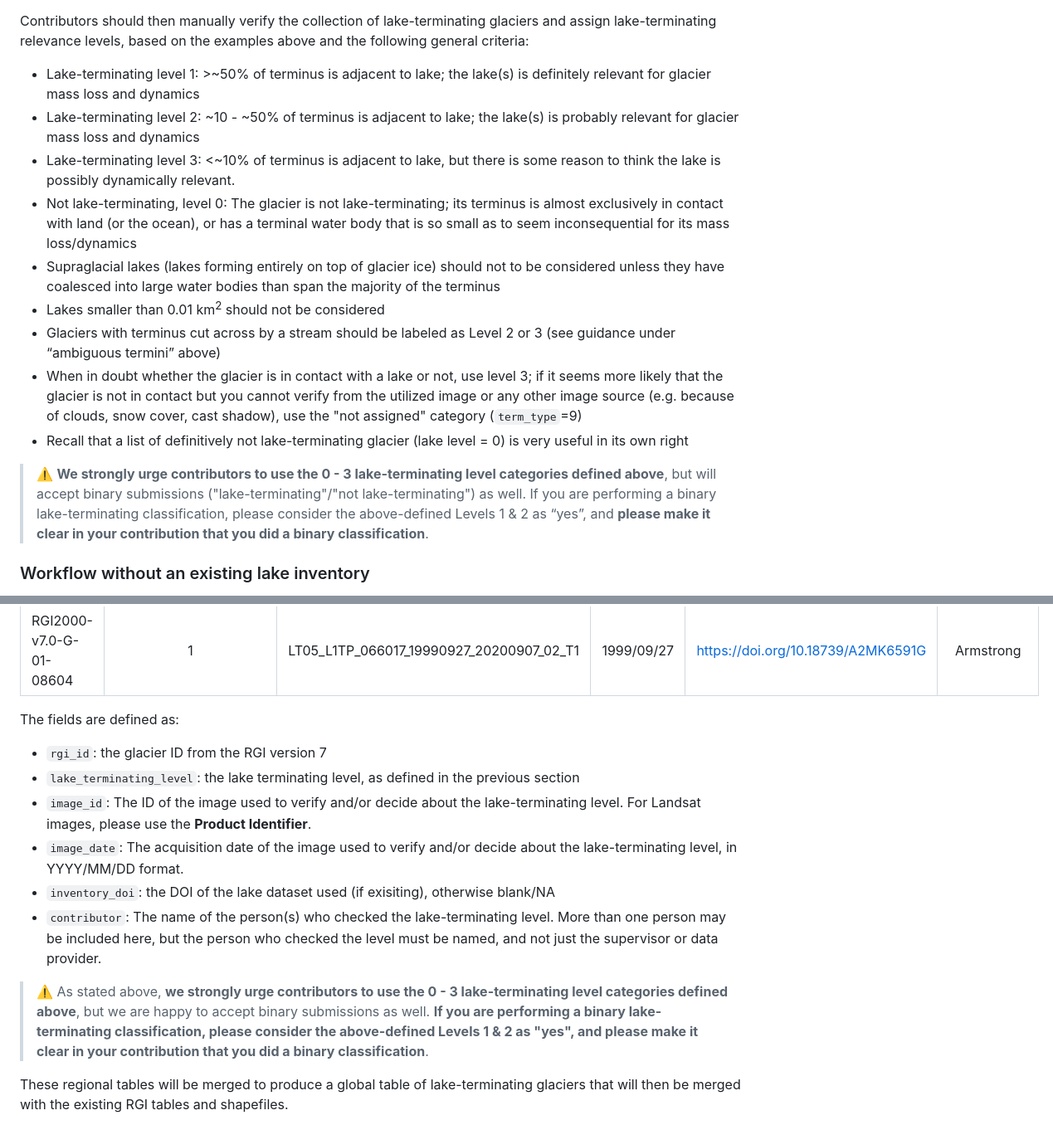
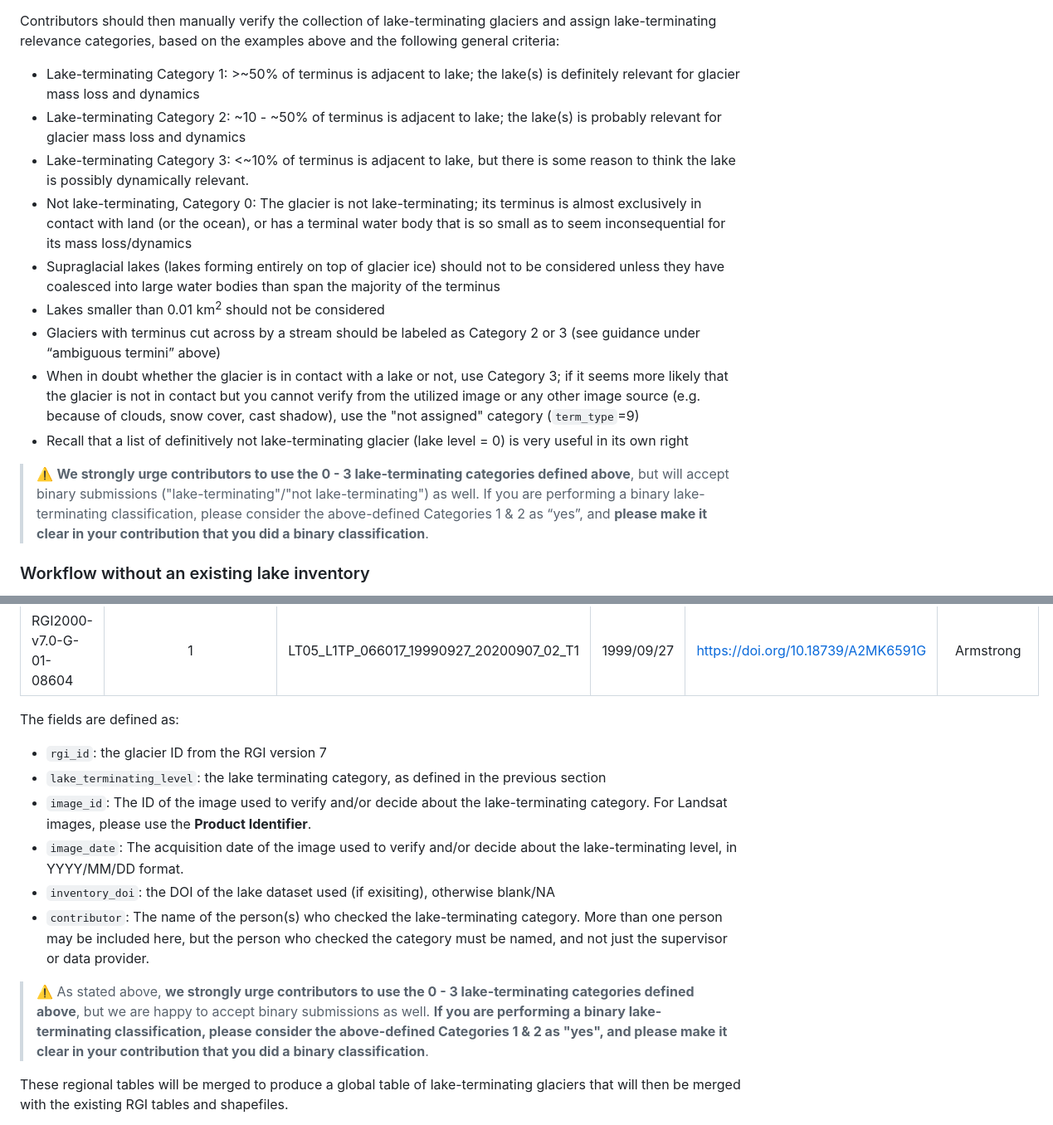
Before and after one commit to GLIMS-RGI/lake_terminating, a Markdown page: README.md, 2 parts joined by grey strips. Shown at 83% size. GitHub-like rendering.

Commit message:
update terminology from 'level' to 'category'

```diff
--- a/README.md
+++ b/README.md
@@ -169,29 +169,29 @@ The general workflow implemented in the script is:
    the join a `term_type` of 2 ("Lake-terminating").
 
 Contributors should then manually verify the collection of lake-terminating glaciers and assign lake-terminating relevance
-levels, based on the examples above and the following general criteria:
+categories, based on the examples above and the following general criteria:
 
-- Lake-terminating level 1: >~50% of terminus is adjacent to lake; the lake(s) is definitely relevant for glacier mass
+- Lake-terminating Category 1: >~50% of terminus is adjacent to lake; the lake(s) is definitely relevant for glacier mass
   loss and dynamics
-- Lake-terminating level 2: ~10 - ~50% of terminus is adjacent to lake; the lake(s) is probably relevant for glacier
+- Lake-terminating Category 2: ~10 - ~50% of terminus is adjacent to lake; the lake(s) is probably relevant for glacier
   mass loss and dynamics
-- Lake-terminating level 3: <~10% of terminus is adjacent to lake, but there is some reason to think the lake is
+- Lake-terminating Category 3: <~10% of terminus is adjacent to lake, but there is some reason to think the lake is
   possibly dynamically relevant.
-- Not lake-terminating, level 0: The glacier is not lake-terminating; its terminus is almost exclusively in contact with
+- Not lake-terminating, Category 0: The glacier is not lake-terminating; its terminus is almost exclusively in contact with
   land (or the ocean), or has a terminal water body that is so small as to seem inconsequential for its mass loss/dynamics
 - Supraglacial lakes (lakes forming entirely on top of glacier ice) should not to be considered unless they have coalesced
   into large water bodies than span the majority of the terminus
 - Lakes smaller than 0.01 km<sup>2</sup> should not be considered
-- Glaciers with terminus cut across by a stream should be labeled as Level 2 or 3 (see guidance under “ambiguous termini”
+- Glaciers with terminus cut across by a stream should be labeled as Category 2 or 3 (see guidance under “ambiguous termini”
   above)
-- When in doubt whether the glacier is in contact with a lake or not, use level 3; if it seems more likely that the
+- When in doubt whether the glacier is in contact with a lake or not, use Category 3; if it seems more likely that the
   glacier is not in contact but you cannot verify from the utilized image or any other image source (e.g. because of
   clouds, snow cover, cast shadow), use the "not assigned" category (`term_type`=9)
 - Recall that a list of definitively not lake-terminating glacier (lake level = 0) is very useful in its own right
 
-> :warning: **We strongly urge contributors to use the 0 - 3 lake-terminating level categories defined above**, but will accept
+> :warning: **We strongly urge contributors to use the 0 - 3 lake-terminating categories defined above**, but will accept
 binary submissions ("lake-terminating"/"not lake-terminating") as well. If you are performing a binary lake-terminating
-classification, please consider the above-defined Levels 1 & 2 as “yes”, and
+classification, please consider the above-defined Categories 1 & 2 as “yes”, and
 **please make it clear in your contribution that you did a binary classification**.
 
 ### Workflow without an existing lake inventory
@@ -214,18 +214,18 @@ The contributors to the lake inventory should provide a csv file with the follow
 The fields are defined as:
 
 - `rgi_id`: the glacier ID from the RGI version 7
-- `lake_terminating_level`: the lake terminating level, as defined in the previous section
-- `image_id`: The ID of the image used to verify and/or decide about the lake-terminating level. For Landsat images,
+- `lake_terminating_level`: the lake terminating category, as defined in the previous section
+- `image_id`: The ID of the image used to verify and/or decide about the lake-terminating category. For Landsat images,
   please use the **Product Identifier**.
 - `image_date`: The acquisition date of the image used to verify and/or decide about the lake-terminating level, in
   YYYY/MM/DD format.
 - `inventory_doi`: the DOI of the lake dataset used (if exisiting), otherwise blank/NA
-- `contributor`: The name of the person(s) who checked the lake-terminating level. More than one person may be included
-  here, but the person who checked the level must be named, and not just the supervisor or data provider.
+- `contributor`: The name of the person(s) who checked the lake-terminating category. More than one person may be included
+  here, but the person who checked the category must be named, and not just the supervisor or data provider.
 
-> :warning: As stated above, **we strongly urge contributors to use the 0 - 3 lake-terminating level categories defined above**, but
+> :warning: As stated above, **we strongly urge contributors to use the 0 - 3 lake-terminating categories defined above**, but
 we are happy to accept binary submissions as well. **If you are performing a binary lake-terminating classification,
-please consider the above-defined Levels 1 & 2 as "yes", and please make it clear in your contribution that you did
+please consider the above-defined Categories 1 & 2 as "yes", and please make it clear in your contribution that you did
 a binary classification**.
 
 These regional tables will be merged to produce a global table of lake-terminating glaciers that will then be merged
```
Also changed, not shown: other parts of README.md (+16 -16 lines).
